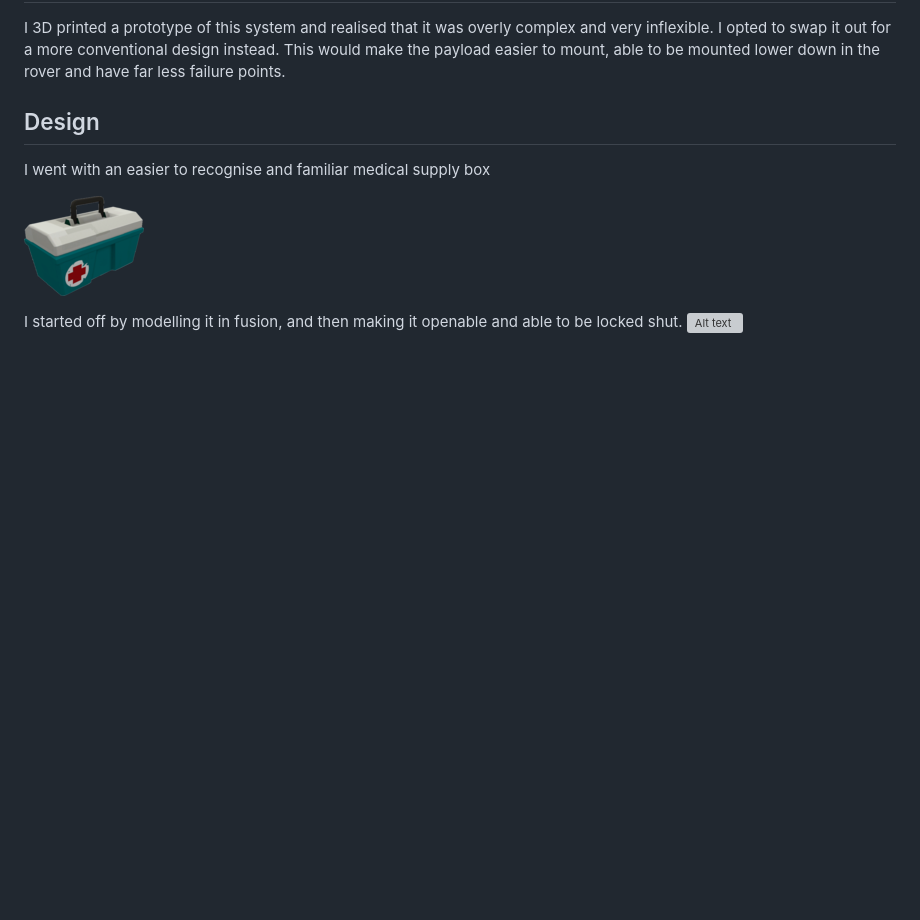
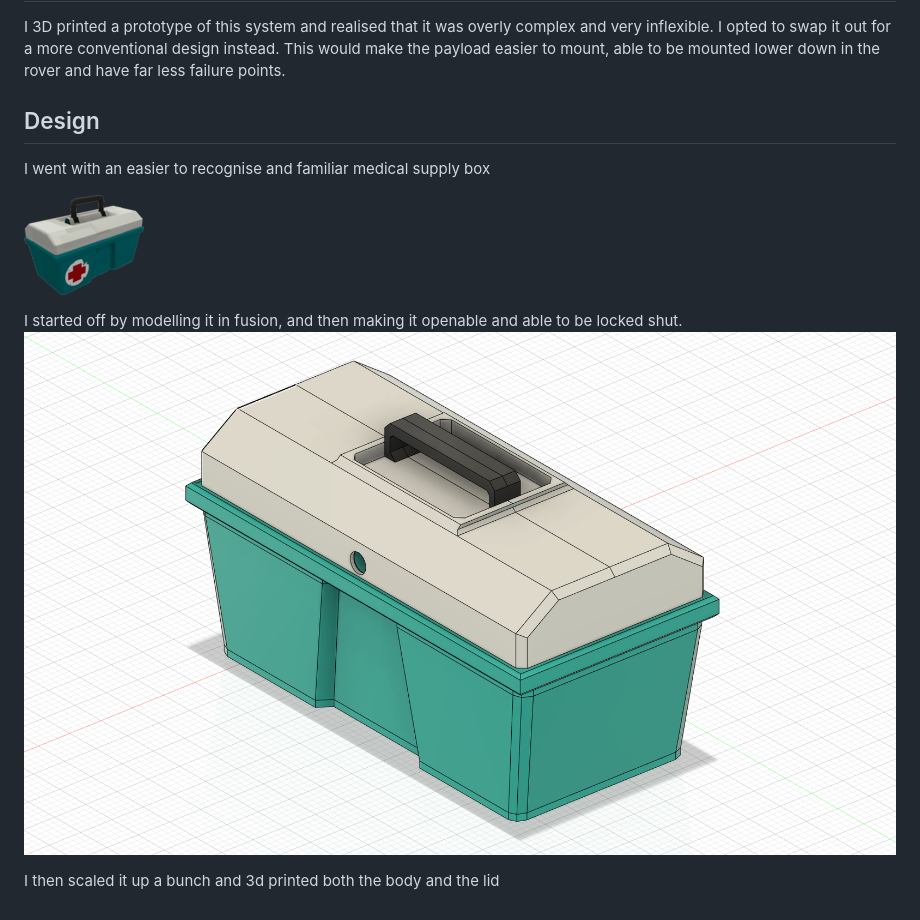
Before and after one commit to saabgeek04/SystemsSAC, a Markdown page: journal/PAYLOAD.md, the part around the change. Rendered like a GitHub page; pictures changed too: journal/image-3.png (added); blank space fills up the shorter version; grey boxes are pictures that could not be loaded.

Commit message:
payload updated

```diff
--- a/journal/PAYLOAD.md
+++ b/journal/PAYLOAD.md
@@ -65,4 +65,6 @@ I went with an easier to recognise and familiar medical supply box
 ![](120px-Largehealth.png)
 
 I started off by modelling it in fusion, and then making it openable and able to be locked shut.
-![Alt text](image.png)
+![Alt text](image-3.png)
+
+I then scaled it up a bunch and 3d printed both the body and the lid
```
